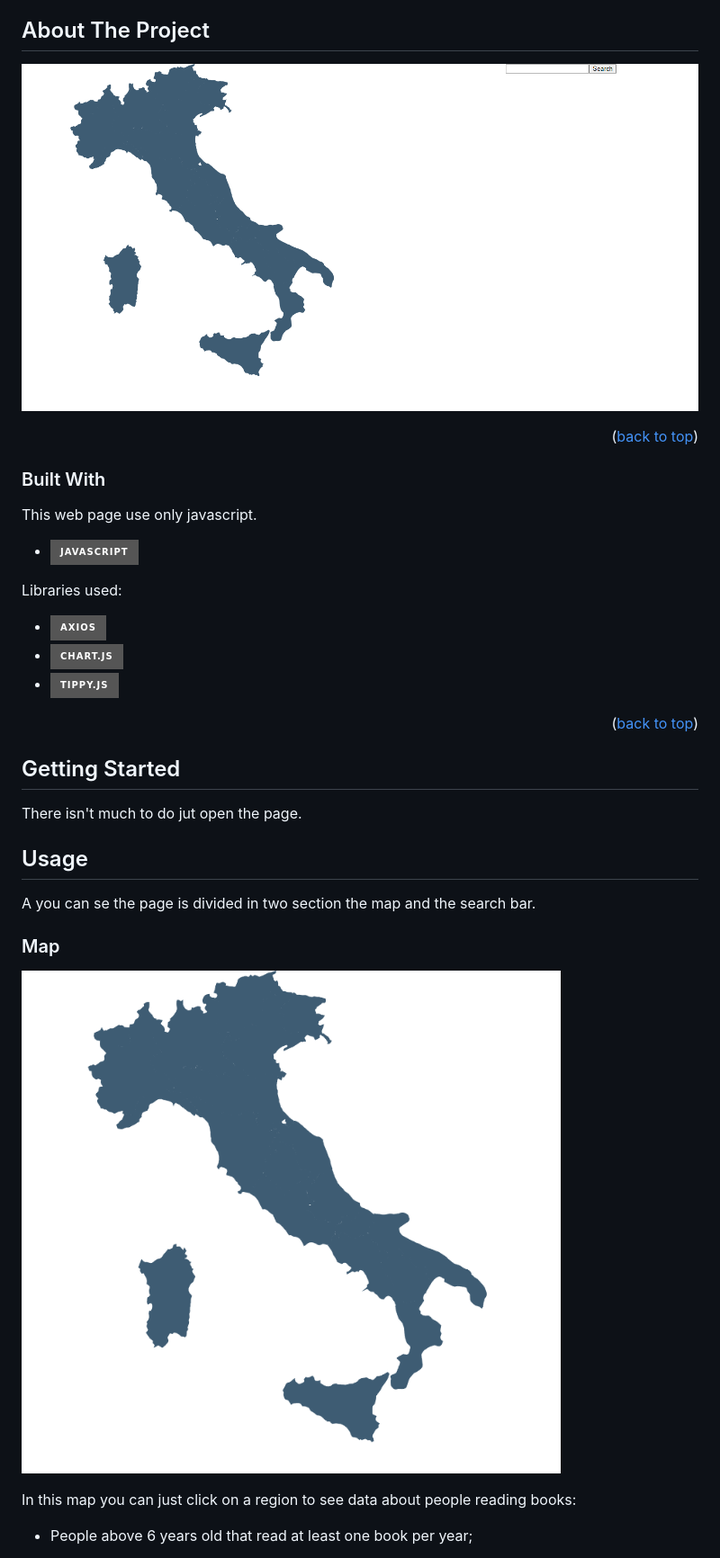
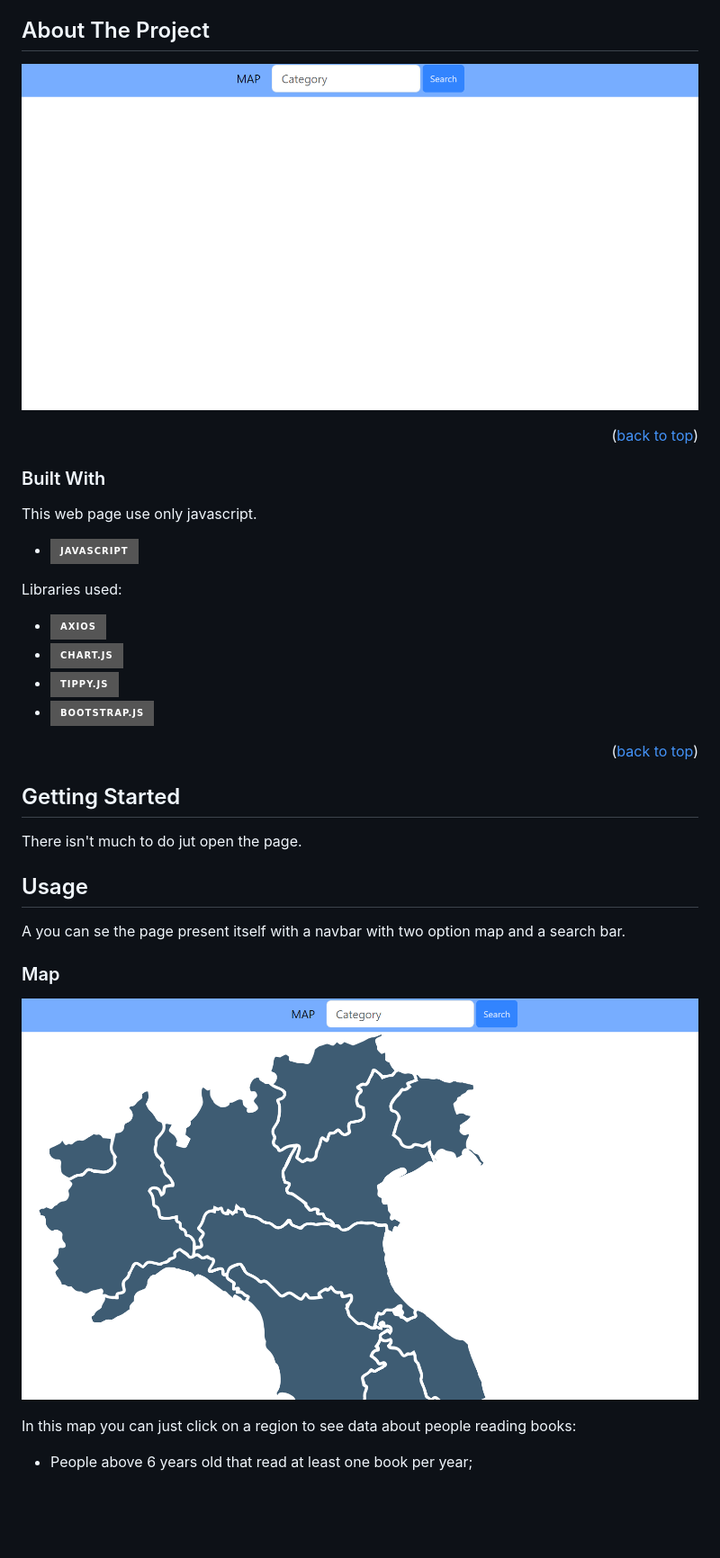
Before and after one commit to DoublEffe/educations, a Markdown page: README.md, the part around the change printed below. Shown: that part at 90% size. Rendered like a GitHub page; pictures changed too: screenshoots/all.png, screenshoots/map.png; badges without logos; blank space fills up the shorter version.

```diff
--- a/README.md
+++ b/README.md
@@ -70,6 +70,7 @@ Libraries used:
   * [![axios][axios]][axios-url]
   * [![chartjs][chartjs]][chartjs-url]
   * [![tippy][tippy]][tippy-url]
+  * [![bootstrap][bootstrap]][bootstrap-url]
 
 <p align="right">(<a href="#readme-top">back to top</a>)</p>
 
@@ -84,7 +85,7 @@ There isn't much to do jut open the page.
 <!-- USAGE EXAMPLES -->
 ## Usage
 
-A you can se the page is divided in two section the map and the search bar.
+A you can se the page present itself with a navbar with two option map and a search bar.
 
 ### Map
 
```
Also changed, not shown: other parts of README.md (+2 -0 lines), screenshoots/search.png, screenshoots/searchplus.png, 5 other files.
